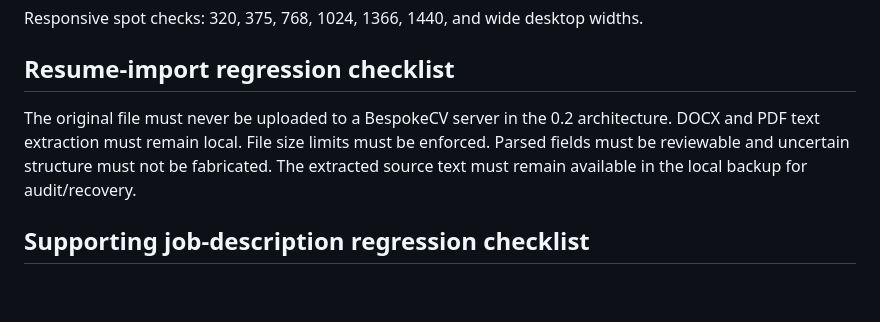
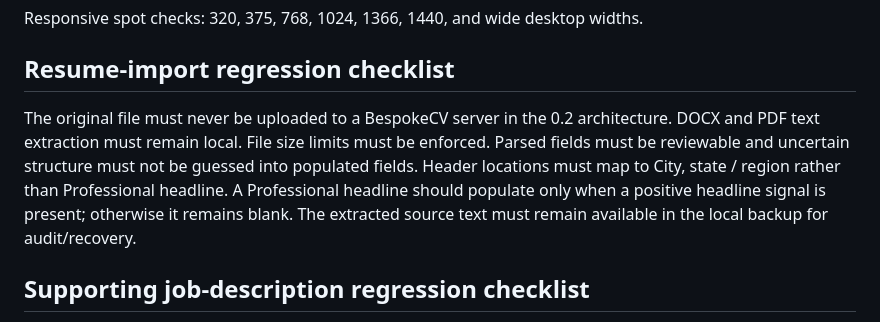
Before and after one commit to quillo-xi/BespokeCV, a Markdown page: docs/QA.md, the part around the change. Drawn GitHub-style; blank space fills up the shorter version.

Commit message:
docs: protect headline import behavior

```diff
--- a/docs/QA.md
+++ b/docs/QA.md
@@ -16,7 +16,7 @@ Responsive spot checks: 320, 375, 768, 1024, 1366, 1440, and wide desktop widths
 
 ## Resume-import regression checklist
 
-The original file must never be uploaded to a BespokeCV server in the 0.2 architecture. DOCX and PDF text extraction must remain local. File size limits must be enforced. Parsed fields must be reviewable and uncertain structure must not be fabricated. The extracted source text must remain available in the local backup for audit/recovery.
+The original file must never be uploaded to a BespokeCV server in the 0.2 architecture. DOCX and PDF text extraction must remain local. File size limits must be enforced. Parsed fields must be reviewable and uncertain structure must not be guessed into populated fields. Header locations must map to City, state / region rather than Professional headline. A Professional headline should populate only when a positive headline signal is present; otherwise it remains blank. The extracted source text must remain available in the local backup for audit/recovery.
 
 ## Supporting job-description regression checklist
 
```
